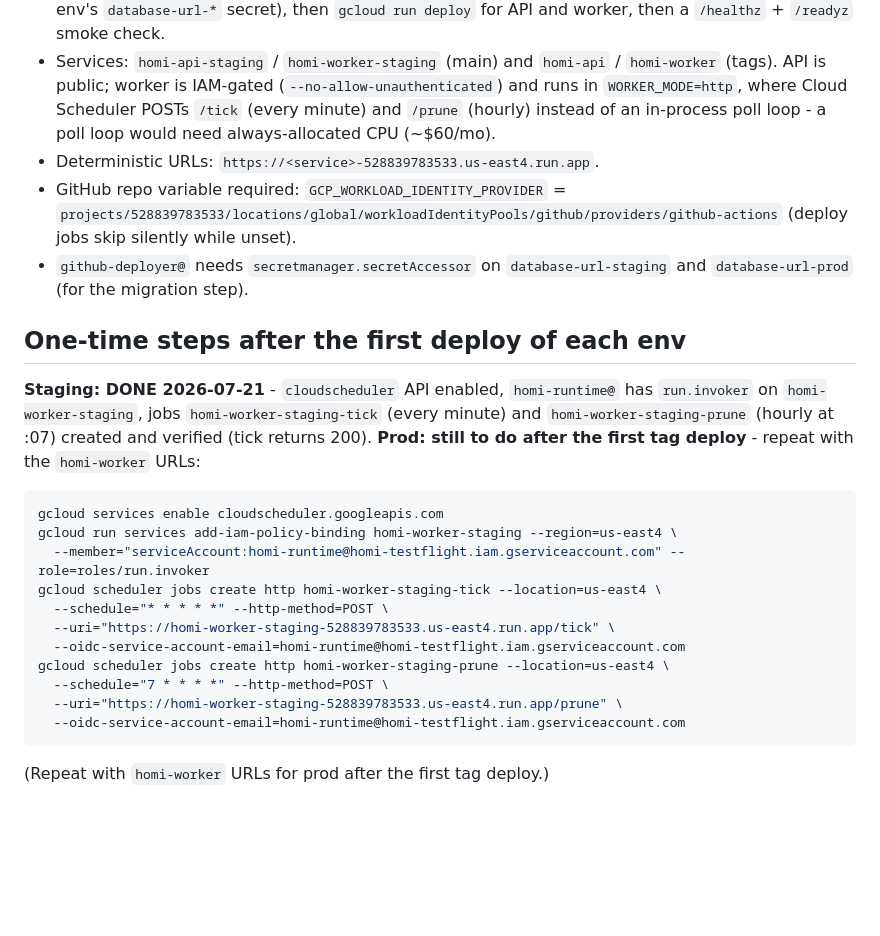
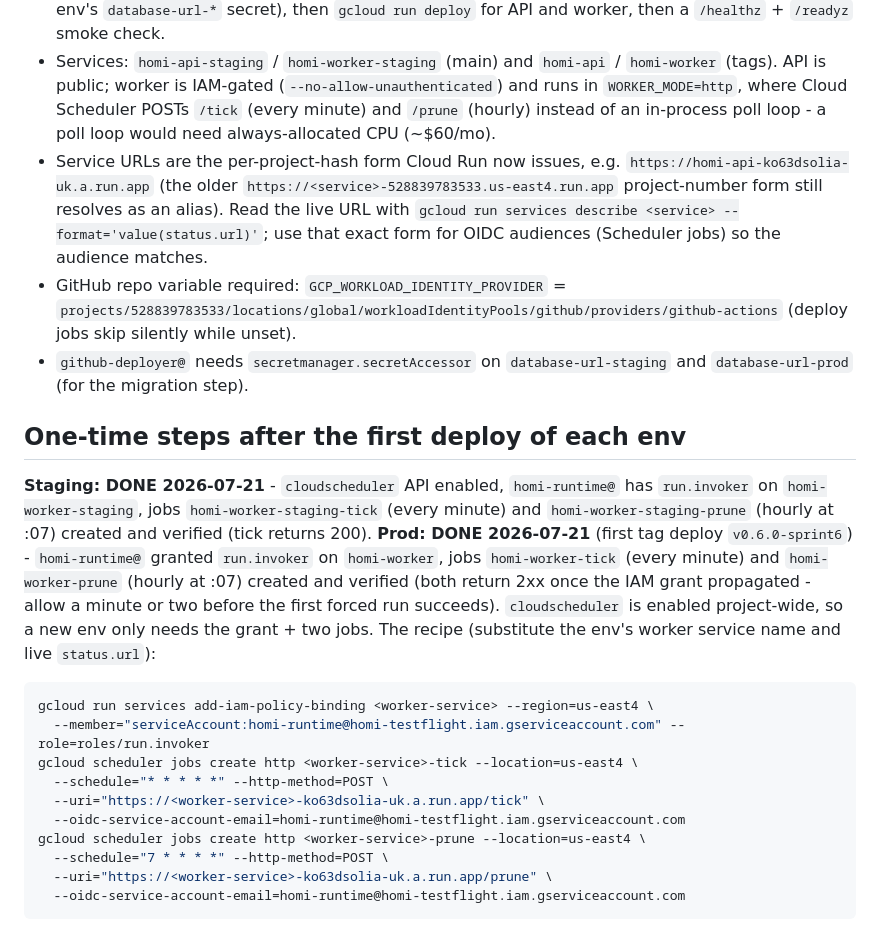
Before and after one commit to pranish-k/homi-v3, a Markdown page: docs/infra/GCP.md, the part around the change. GitHub-like rendering; blank space fills up the shorter version.

Commit message:
docs: Sprint 6 prod is live - first tag deploy + prod Scheduler jobs done

````diff
--- a/docs/infra/GCP.md
+++ b/docs/infra/GCP.md
@@ -82,27 +82,25 @@ gcloud secrets versions access latest --secret=database-url-staging
 - Steps per deploy: WIF auth as `github-deployer@`, docker build+push to Artifact Registry, **migrations via Cloud SQL Auth Proxy before any traffic shifts** (`drizzle-kit migrate` with the env's `database-url-*` secret), then `gcloud run deploy` for API and worker, then a `/healthz` + `/readyz` smoke check.
 - Services: `homi-api-staging` / `homi-worker-staging` (main) and `homi-api` / `homi-worker` (tags).
   API is public; worker is IAM-gated (`--no-allow-unauthenticated`) and runs in `WORKER_MODE=http`, where Cloud Scheduler POSTs `/tick` (every minute) and `/prune` (hourly) instead of an in-process poll loop - a poll loop would need always-allocated CPU (~$60/mo).
-- Deterministic URLs: `https://<service>-528839783533.us-east4.run.app`.
+- Service URLs are the per-project-hash form Cloud Run now issues, e.g. `https://homi-api-ko63dsolia-uk.a.run.app` (the older `https://<service>-528839783533.us-east4.run.app` project-number form still resolves as an alias). Read the live URL with `gcloud run services describe <service> --format='value(status.url)'`; use that exact form for OIDC audiences (Scheduler jobs) so the audience matches.
 - GitHub repo variable required: `GCP_WORKLOAD_IDENTITY_PROVIDER` = `projects/528839783533/locations/global/workloadIdentityPools/github/providers/github-actions` (deploy jobs skip silently while unset).
 - `github-deployer@` needs `secretmanager.secretAccessor` on `database-url-staging` and `database-url-prod` (for the migration step).
 
 ## One-time steps after the first deploy of each env
 
 **Staging: DONE 2026-07-21** - `cloudscheduler` API enabled, `homi-runtime@` has `run.invoker` on `homi-worker-staging`, jobs `homi-worker-staging-tick` (every minute) and `homi-worker-staging-prune` (hourly at :07) created and verified (tick returns 200).
-**Prod: still to do after the first tag deploy** - repeat with the `homi-worker` URLs:
+**Prod: DONE 2026-07-21** (first tag deploy `v0.6.0-sprint6`) - `homi-runtime@` granted `run.invoker` on `homi-worker`, jobs `homi-worker-tick` (every minute) and `homi-worker-prune` (hourly at :07) created and verified (both return 2xx once the IAM grant propagated - allow a minute or two before the first forced run succeeds).
+`cloudscheduler` is enabled project-wide, so a new env only needs the grant + two jobs. The recipe (substitute the env's worker service name and live `status.url`):
 
 ```sh
-gcloud services enable cloudscheduler.googleapis.com
-gcloud run services add-iam-policy-binding homi-worker-staging --region=us-east4 \
+gcloud run services add-iam-policy-binding <worker-service> --region=us-east4 \
   --member="serviceAccount:homi-runtime@homi-testflight.iam.gserviceaccount.com" --role=roles/run.invoker
-gcloud scheduler jobs create http homi-worker-staging-tick --location=us-east4 \
+gcloud scheduler jobs create http <worker-service>-tick --location=us-east4 \
   --schedule="* * * * *" --http-method=POST \
-  --uri="https://homi-worker-staging-528839783533.us-east4.run.app/tick" \
+  --uri="https://<worker-service>-ko63dsolia-uk.a.run.app/tick" \
   --oidc-service-account-email=homi-runtime@homi-testflight.iam.gserviceaccount.com
-gcloud scheduler jobs create http homi-worker-staging-prune --location=us-east4 \
+gcloud scheduler jobs create http <worker-service>-prune --location=us-east4 \
   --schedule="7 * * * *" --http-method=POST \
-  --uri="https://homi-worker-staging-528839783533.us-east4.run.app/prune" \
+  --uri="https://<worker-service>-ko63dsolia-uk.a.run.app/prune" \
   --oidc-service-account-email=homi-runtime@homi-testflight.iam.gserviceaccount.com
 ```
-
-(Repeat with `homi-worker` URLs for prod after the first tag deploy.)
````
Also changed, not shown: PROGRESS.md (+6 -5 lines).
